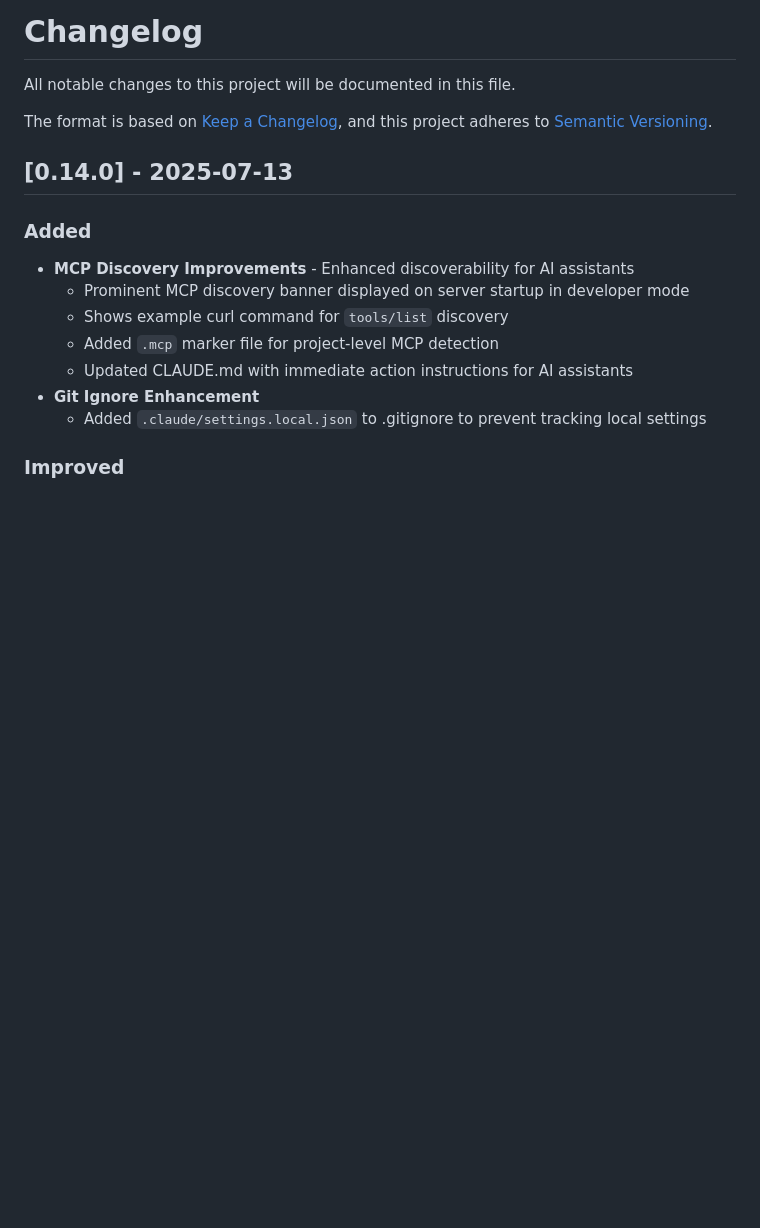
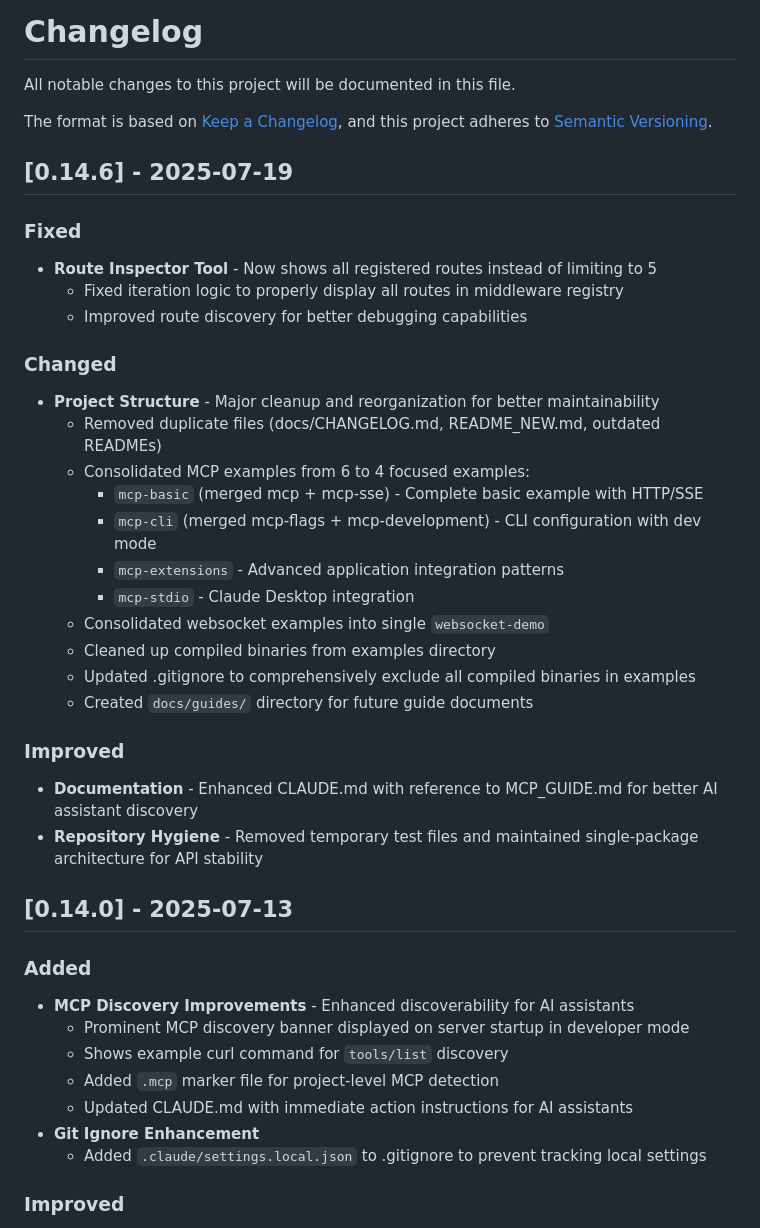
Before and after one commit to osauer/hyperserve, a Markdown page: CHANGELOG.md, the part around the change. Drawn GitHub-style; blank space fills up the shorter version.

Commit message:
chore: update CHANGELOG.md for v0.14.6 release
- Document Route Inspector fix
- Document project structure reorganization
- Document example consolidation
- Document documentation improvements

🤖 Generated with [Claude Code](https://claude.ai/code)

Co-Authored-By: Claude <noreply@anthropic.com>

```diff
--- a/CHANGELOG.md
+++ b/CHANGELOG.md
@@ -4,6 +4,30 @@ All notable changes to this project will be documented in this file.
 
 The format is based on [Keep a Changelog](https://keepachangelog.com/en/1.0.0/),
 and this project adheres to [Semantic Versioning](https://semver.org/spec/v2.0.0.html).
+
+## [0.14.6] - 2025-07-19
+
+### Fixed
+- **Route Inspector Tool** - Now shows all registered routes instead of limiting to 5
+  - Fixed iteration logic to properly display all routes in middleware registry
+  - Improved route discovery for better debugging capabilities
+
+### Changed
+- **Project Structure** - Major cleanup and reorganization for better maintainability
+  - Removed duplicate files (docs/CHANGELOG.md, README_NEW.md, outdated READMEs)
+  - Consolidated MCP examples from 6 to 4 focused examples:
+    - `mcp-basic` (merged mcp + mcp-sse) - Complete basic example with HTTP/SSE
+    - `mcp-cli` (merged mcp-flags + mcp-development) - CLI configuration with dev mode
+    - `mcp-extensions` - Advanced application integration patterns
+    - `mcp-stdio` - Claude Desktop integration
+  - Consolidated websocket examples into single `websocket-demo`
+  - Cleaned up compiled binaries from examples directory
+  - Updated .gitignore to comprehensively exclude all compiled binaries in examples
+  - Created `docs/guides/` directory for future guide documents
+
+### Improved
+- **Documentation** - Enhanced CLAUDE.md with reference to MCP_GUIDE.md for better AI assistant discovery
+- **Repository Hygiene** - Removed temporary test files and maintained single-package architecture for API stability
 
 ## [0.14.0] - 2025-07-13
 
```
